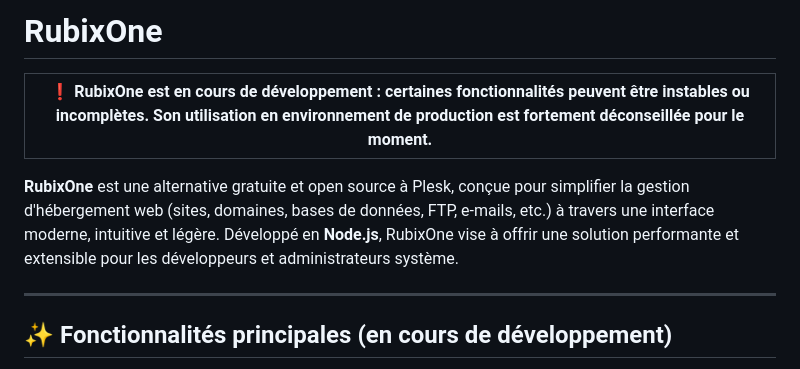
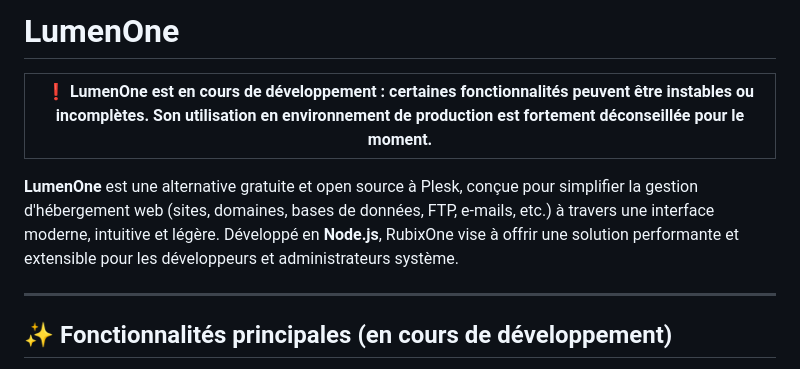
Before and after one commit to lumenlabss/LumenOne, a Markdown page: README.md, the part around the change. GitHub-like rendering.

```diff
--- a/README.md
+++ b/README.md
@@ -1,9 +1,9 @@
-# RubixOne
+# LumenOne
 
-| :exclamation: **RubixOne est en cours de développement** : certaines fonctionnalités peuvent être instables ou incomplètes. Son utilisation en environnement de production est fortement déconseillée pour le moment. |
+| :exclamation: **LumenOne est en cours de développement** : certaines fonctionnalités peuvent être instables ou incomplètes. Son utilisation en environnement de production est fortement déconseillée pour le moment. |
 | --------------------------------------------------------------------------------------------------------------------------------------------------------------------------------------------------------------------- |
 
-**RubixOne** est une alternative gratuite et open source à Plesk, conçue pour simplifier la gestion d'hébergement web (sites, domaines, bases de données, FTP, e-mails, etc.) à travers une interface moderne, intuitive et légère. Développé en **Node.js**, RubixOne vise à offrir une solution performante et extensible pour les développeurs et administrateurs système.
+**LumenOne** est une alternative gratuite et open source à Plesk, conçue pour simplifier la gestion d'hébergement web (sites, domaines, bases de données, FTP, e-mails, etc.) à travers une interface moderne, intuitive et légère. Développé en **Node.js**, RubixOne vise à offrir une solution performante et extensible pour les développeurs et administrateurs système.
 
 ---
 
```
